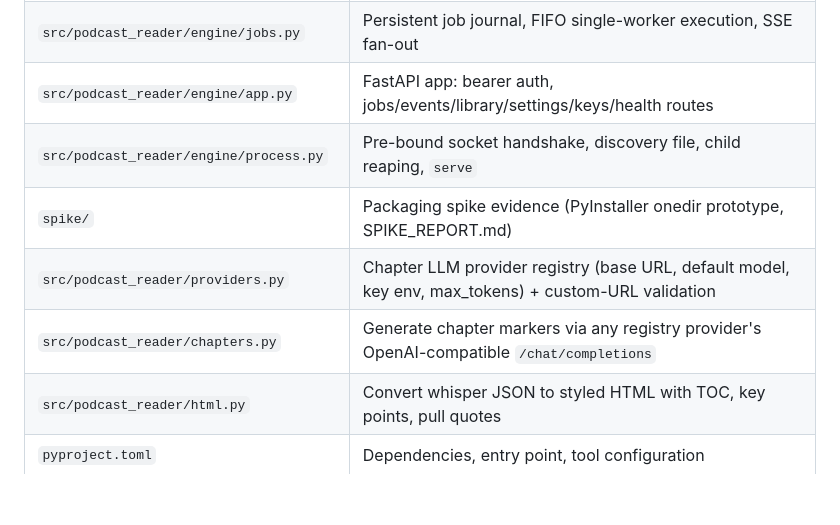
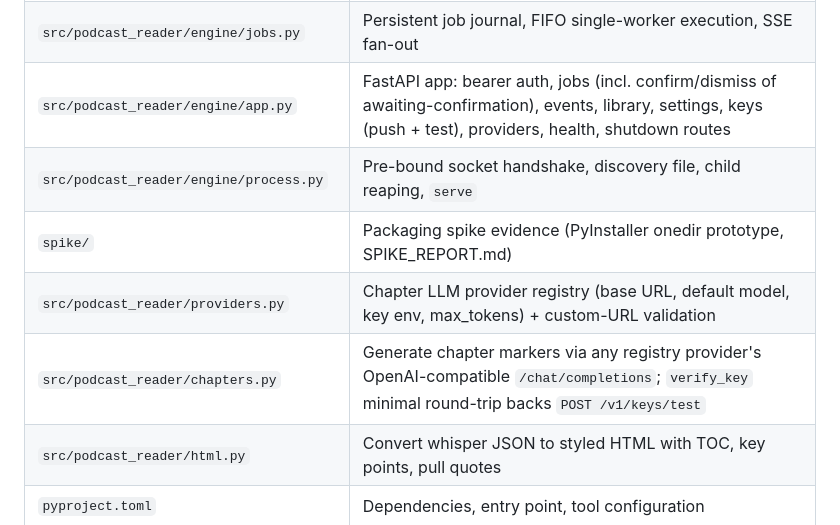
Before and after one commit to jim80net/podcast_reader, a Markdown page: CLAUDE.md, the part around the change. Rendered like a GitHub page; blank space fills up the shorter version.

Commit message:
docs: reflect new engine surface in CLAUDE.md; tick electron-app group 1
Gates run green: pytest unit (352), mypy --strict, ruff check+format,
openspec validate electron-app.

Tasks: electron-app 1.6

Co-Authored-By: Claude Fable 5 <noreply@anthropic.com>

```diff
--- a/CLAUDE.md
+++ b/CLAUDE.md
@@ -73,11 +73,11 @@ For speaker diarization, set `HF_TOKEN` and accept model terms at:
 | `src/podcast_reader/engine/settings.py` | Data dir, engine state (port/token), user settings persistence |
 | `src/podcast_reader/engine/library.py` | Managed transcript library: source-identity keys, atomic index, staged writes |
 | `src/podcast_reader/engine/jobs.py` | Persistent job journal, FIFO single-worker execution, SSE fan-out |
-| `src/podcast_reader/engine/app.py` | FastAPI app: bearer auth, jobs/events/library/settings/keys/health routes |
+| `src/podcast_reader/engine/app.py` | FastAPI app: bearer auth, jobs (incl. confirm/dismiss of awaiting-confirmation), events, library, settings, keys (push + test), providers, health, shutdown routes |
 | `src/podcast_reader/engine/process.py` | Pre-bound socket handshake, discovery file, child reaping, `serve` |
 | `spike/` | Packaging spike evidence (PyInstaller onedir prototype, SPIKE_REPORT.md) |
 | `src/podcast_reader/providers.py` | Chapter LLM provider registry (base URL, default model, key env, max_tokens) + custom-URL validation |
-| `src/podcast_reader/chapters.py` | Generate chapter markers via any registry provider's OpenAI-compatible `/chat/completions` |
+| `src/podcast_reader/chapters.py` | Generate chapter markers via any registry provider's OpenAI-compatible `/chat/completions`; `verify_key` minimal round-trip backs `POST /v1/keys/test` |
 | `src/podcast_reader/html.py` | Convert whisper JSON to styled HTML with TOC, key points, pull quotes |
 | `pyproject.toml` | Dependencies, entry point, tool configuration |
 
```
Also changed, not shown: 1 other file.
